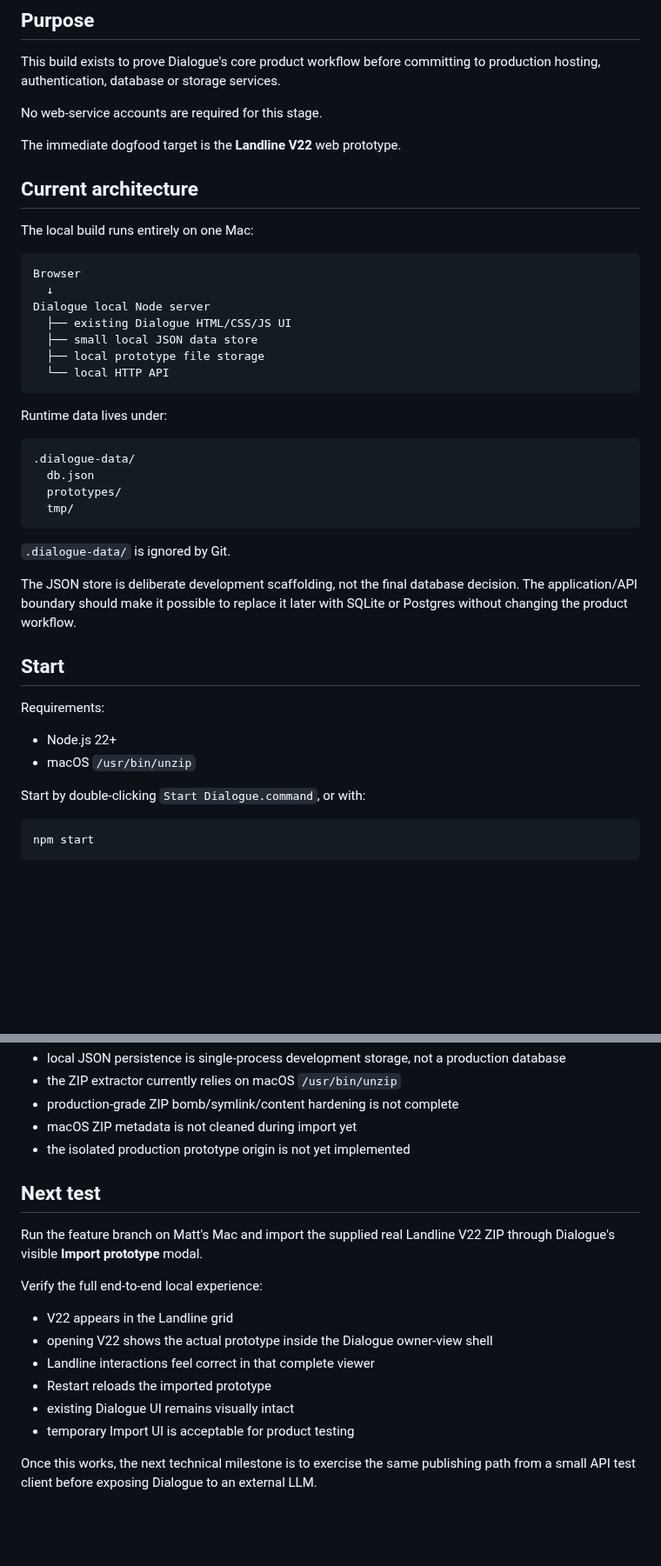
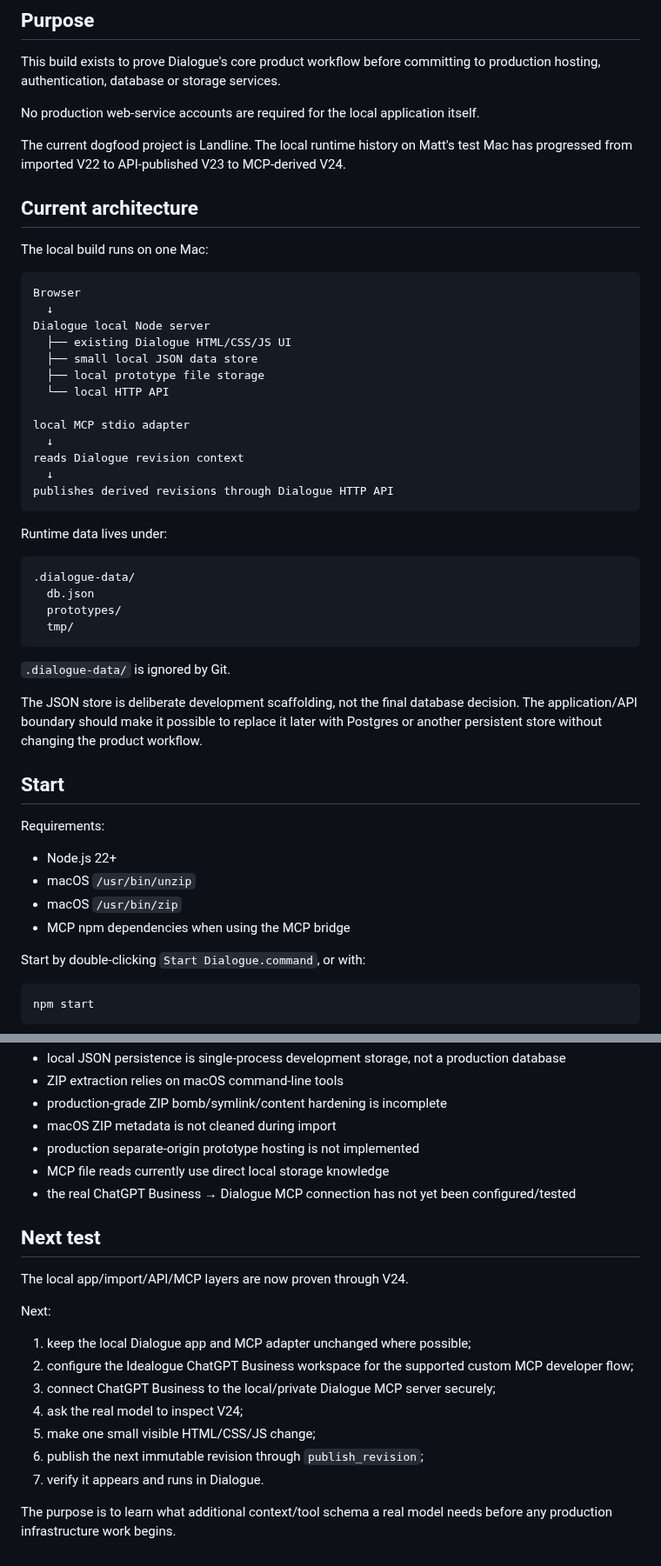
Before and after one commit to mattatgit/dialogue, a Markdown page: docs/LOCAL_BUILD.md, 2 parts joined by grey strips. Shown at 87% size. Drawn GitHub-style; blank space fills up the shorter version.

````diff
--- a/docs/LOCAL_BUILD.md
+++ b/docs/LOCAL_BUILD.md
@@ -4,13 +4,13 @@
 
 This build exists to prove Dialogue's core product workflow before committing to production hosting, authentication, database or storage services.
 
-No web-service accounts are required for this stage.
+No production web-service accounts are required for the local application itself.
 
-The immediate dogfood target is the **Landline V22** web prototype.
+The current dogfood project is Landline. The local runtime history on Matt's test Mac has progressed from imported V22 to API-published V23 to MCP-derived V24.
 
 ## Current architecture
 
-The local build runs entirely on one Mac:
+The local build runs on one Mac:
 
 ```text
 Browser
@@ -20,6 +20,12 @@ Dialogue local Node server
   ├── small local JSON data store
   ├── local prototype file storage
   └── local HTTP API
+
+local MCP stdio adapter
+  ↓
+reads Dialogue revision context
+  ↓
+publishes derived revisions through Dialogue HTTP API
 ```
 
 Runtime data lives under:
@@ -33,7 +39,7 @@ Runtime data lives under:
 
 `.dialogue-data/` is ignored by Git.
 
-The JSON store is deliberate development scaffolding, not the final database decision. The application/API boundary should make it possible to replace it later with SQLite or Postgres without changing the product workflow.
+The JSON store is deliberate development scaffolding, not the final database decision. The application/API boundary should make it possible to replace it later with Postgres or another persistent store without changing the product workflow.
 
 ## Start
 
@@ -41,6 +47,8 @@ Requirements:
 
 - Node.js 22+
 - macOS `/usr/bin/unzip`
+- macOS `/usr/bin/zip`
+- MCP npm dependencies when using the MCP bridge
 
 Start by double-clicking `Start Dialogue.command`, or with:
 
@@ -121,20 +149,23 @@ Production should retain the previously agreed separate prototype origin, for ex
 - local JSON persistence is single-process development storage, not a production database
-- the ZIP extractor currently relies on macOS `/usr/bin/unzip`
-- production-grade ZIP bomb/symlink/content hardening is not complete
-- macOS ZIP metadata is not cleaned during import yet
-- the isolated production prototype origin is not yet implemented
+- ZIP extraction relies on macOS command-line tools
+- production-grade ZIP bomb/symlink/content hardening is incomplete
+- macOS ZIP metadata is not cleaned during import
+- production separate-origin prototype hosting is not implemented
+- MCP file reads currently use direct local storage knowledge
+- the real ChatGPT Business → Dialogue MCP connection has not yet been configured/tested
 
 ## Next test
 
-Run the feature branch on Matt's Mac and import the supplied real Landline V22 ZIP through Dialogue's visible **Import prototype** modal.
+The local app/import/API/MCP layers are now proven through V24.
 
-Verify the full end-to-end local experience:
+Next:
 
-- V22 appears in the Landline grid
-- opening V22 shows the actual prototype inside the Dialogue owner-view shell
-- Landline interactions feel correct in that complete viewer
-- Restart reloads the imported prototype
-- existing Dialogue UI remains visually intact
-- temporary Import UI is acceptable for product testing
+1. keep the local Dialogue app and MCP adapter unchanged where possible;
+2. configure the Idealogue ChatGPT Business workspace for the supported custom MCP developer flow;
+3. connect ChatGPT Business to the local/private Dialogue MCP server securely;
+4. ask the real model to inspect V24;
+5. make one small visible HTML/CSS/JS change;
+6. publish the next immutable revision through `publish_revision`;
+7. verify it appears and runs in Dialogue.
 
-Once this works, the next technical milestone is to exercise the same publishing path from a small API test client before exposing Dialogue to an external LLM.
+The purpose is to learn what additional context/tool schema a real model needs before any production infrastructure work begins.
````
Also changed, not shown: other parts of docs/LOCAL_BUILD.md (+36 -16 lines).
